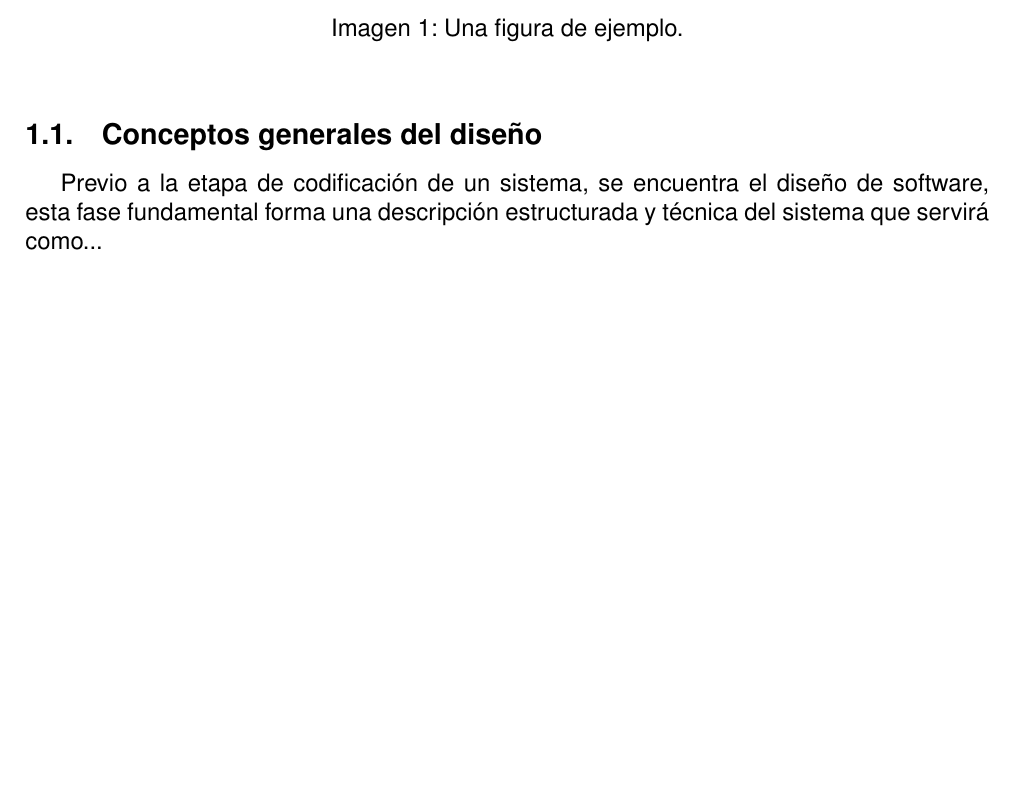
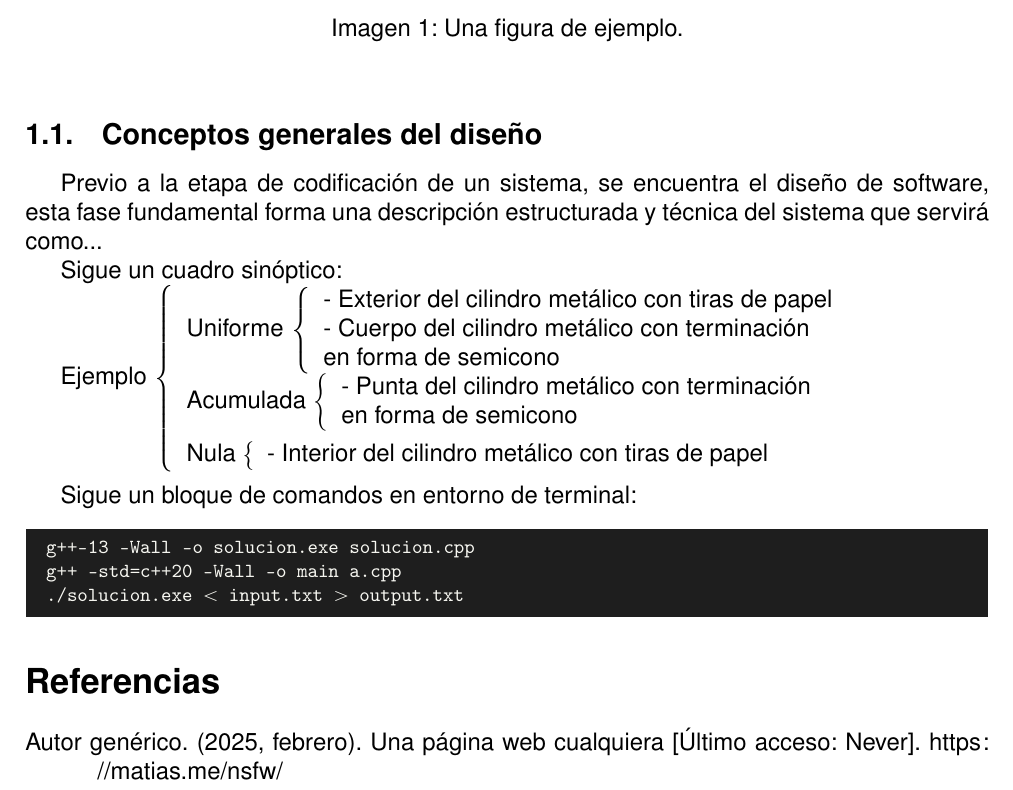
Before and after one commit to Oscar-Cabr/Sistemas-Operativos, a LaTeX document (PROYECTOS/template.tex, which reads config/preamble.tex): part of page 3 of 3, cut so that both start at the same text, the shorter picture padded with empty space. Compiled offline with pdfLaTeX.

Commit message:
added: terminal alike frame style

```diff
--- a/PROYECTOS/template.tex
+++ b/PROYECTOS/template.tex
@@ -1,6 +1,6 @@
 \documentclass[12pt]{article}
 \input{config/preamble}
-\addbibresource{bibliography/sample.bib}
+\addbibresource{bibliography/psample.bib}
 
 \begin{document}
 \pagenumbering{roman}
@@ -58,6 +58,36 @@ Si se pone una imagen en el texto, se hará de la forma como está ejemplificada
 
 Previo a la etapa de codificación de un sistema, se encuentra el diseño de software, esta fase fundamental forma una descripción estructurada y técnica del sistema que servirá como...
 
+Sigue un cuadro sinóptico:
+
+Ejemplo
+\begin{localsubgroup}
+    Uniforme
+    \begin{localsubgroup}
+        - Exterior del cilindro metálico con tiras de papel \\
+        - Cuerpo del cilindro metálico con terminación \\ en forma de semicono
+    \end{localsubgroup} \\[1em]
+
+    Acumulada
+    \begin{localsubgroup}
+        - Punta del cilindro metálico con terminación \\ en forma de semicono
+    \end{localsubgroup} \\[1em]
+
+    Nula
+    \begin{localsubgroup}
+        - Interior del cilindro metálico con tiras de papel
+    \end{localsubgroup}
+\end{localsubgroup} \\
+
+Sigue un bloque de comandos en entorno de terminal:
+
+\begin{mdframed}[style=terminal]
+\ttfamily\upshape\color{bashLetterColor}\footnotesize
+g++-13 -Wall -o solucion.exe solucion.cpp \\
+g++ -std=c++20 -Wall -o main a.cpp \\
+./solucion.exe $<$ input.txt $>$ output.txt
+\end{mdframed}
+
 \nocite{*}
 \printbibliography[heading=bibintoc, title={Referencias}]
 
--- a/config/preamble.tex
+++ b/config/preamble.tex
@@ -28,6 +28,8 @@
 \usepackage{mathabx} % Para testar en math mode
 \usepackage{comment}
 \usepackage{longtable}
+\usepackage{xcolor}
+\usepackage{mdframed}
 \usepackage[hidelinks]{hyperref}
 \usepackage{caption}
 \usepackage[
@@ -38,3 +40,4 @@
 \DeclareLanguageMapping{spanish}{spanish-apa}
 \renewcommand{\familydefault}{\sfdefault}
 \input{config/cuadro-s.tex}
+\input{config/frames.tex}
```
Also changed, not shown: TAREAS/template.tex (+9 -0 lines), config/frames.tex (added, +14 -0 lines), ENTREGABLES/PROYECTOS/template.pdf, ENTREGABLES/TAREAS/template.pdf.
